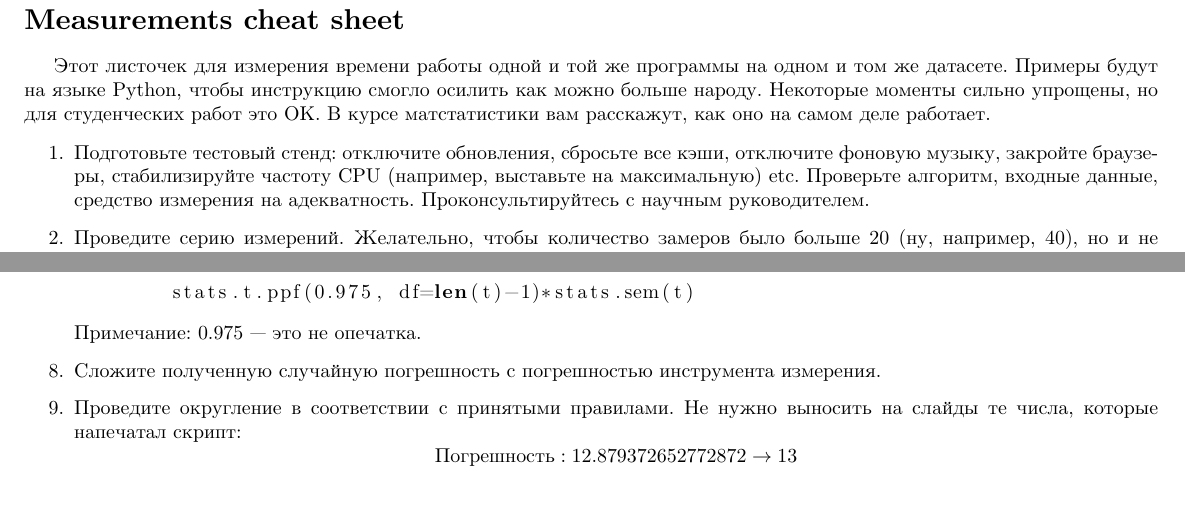
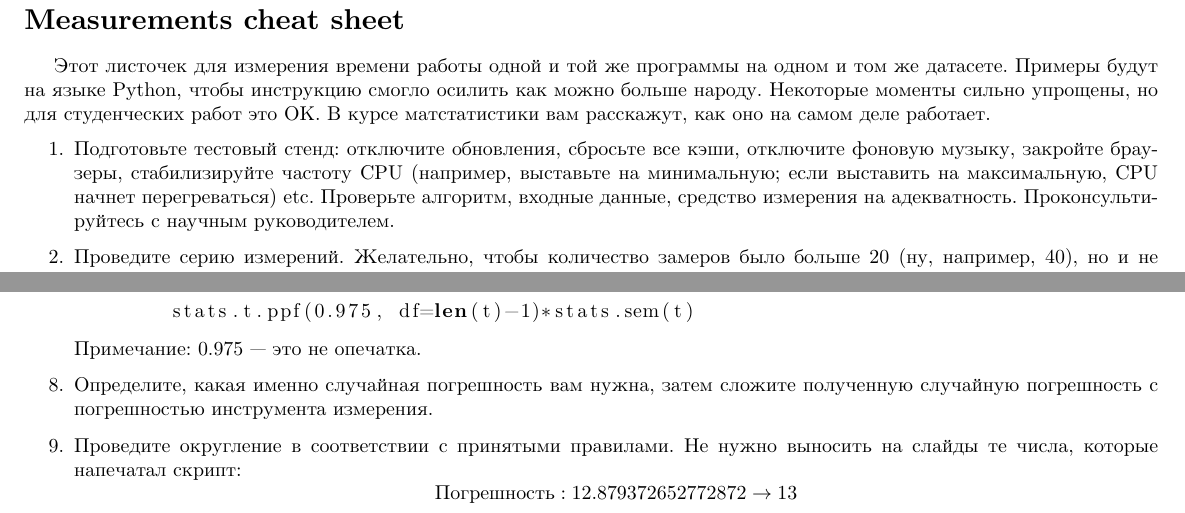
Before and after one commit to spbu-se/measurements, a LaTeX document (measurements_cheat_sheet.tex): two parts of the page, joined at a grey line, cut so that both start at the same text. Compiled offline with XeLaTeX.

Commit message:
Do not attempt to overheat CPU
Signed-off-by: Kirill K. Smirnov <kirill.k.smirnov@gmail.com>

```diff
--- a/measurements_cheat_sheet.tex
+++ b/measurements_cheat_sheet.tex
@@ -32,7 +32,7 @@
 
 \begin {enumerate}
 
-\item Подготовьте тестовый стенд: отключите обновления, сбросьте все кэши, отключите фоновую музыку, закройте браузеры, стабилизируйте частоту CPU (например, выставьте на максимальную) etc. Проверьте алгоритм, входные данные, средство измерения на адекватность. Проконсультируйтесь с научным руководителем.
+\item Подготовьте тестовый стенд: отключите обновления, сбросьте все кэши, отключите фоновую музыку, закройте браузеры, стабилизируйте частоту CPU (например, выставьте на минимальную; если выставить на максимальную, CPU начнет перегреваться) etc. Проверьте алгоритм, входные данные, средство измерения на адекватность. Проконсультируйтесь с научным руководителем.
 
 \item Проведите серию измерений. Желательно, чтобы количество замеров было больше 20 (ну, например, 40), но и не слишком большое: десятки тысяч измерений тоже довольно бестолково. Получите список значений:
 \begin{lstlisting}[language=Python]
@@ -76,7 +76,7 @@
 \end{lstlisting}
 Примечание: 0.975 --- это не опечатка.
 
-\item Сложите полученную случайную погрешность с погрешностью инструмента измерения.
+\item Определите, какая именно случайная погрешность вам нужна, затем сложите полученную случайную погрешность с погрешностью инструмента измерения.
 
 \item Проведите округление в соответствии с принятыми правилами. Не нужно выносить на слайды те числа, которые напечатал скрипт:
 $$ \text{Погрешность}: 12.879372652772872 \rightarrow 13 $$
```
Also changed, not shown: measurements_cheat_sheet.pdf.
